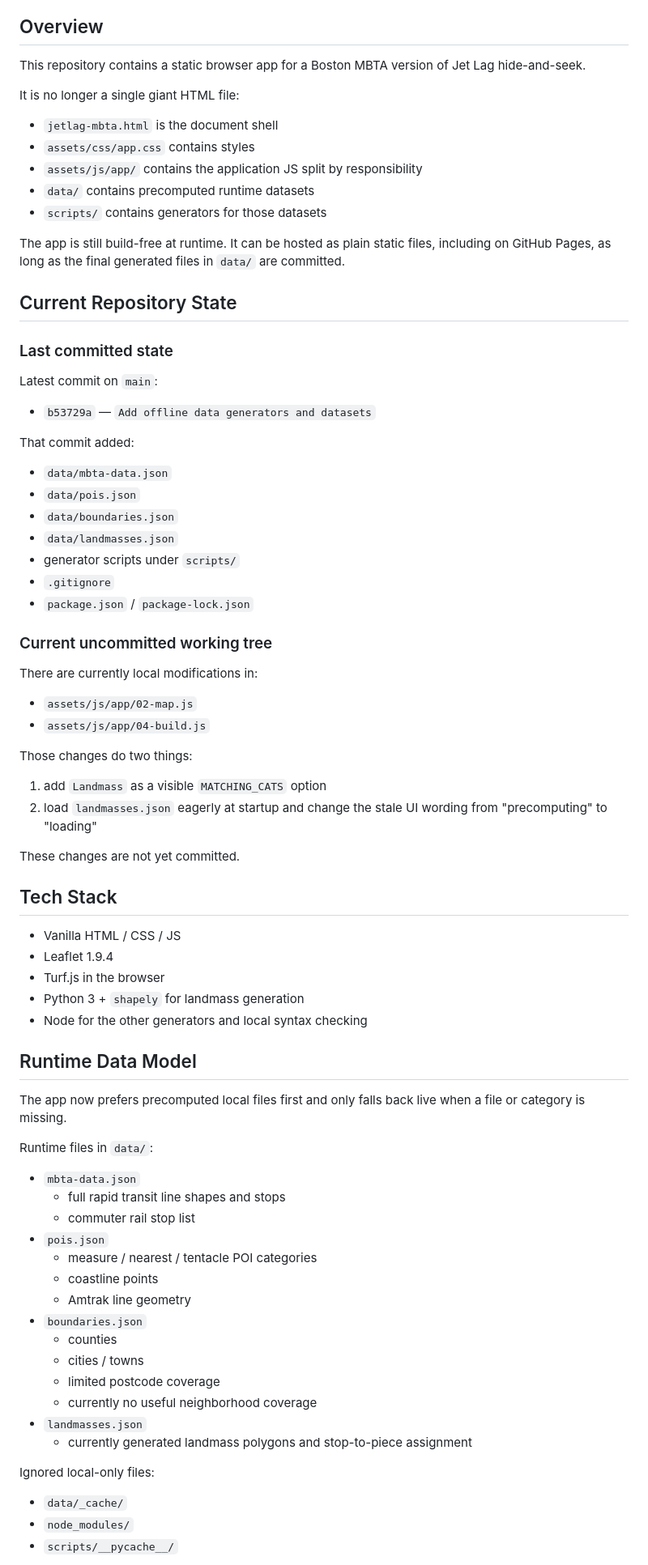
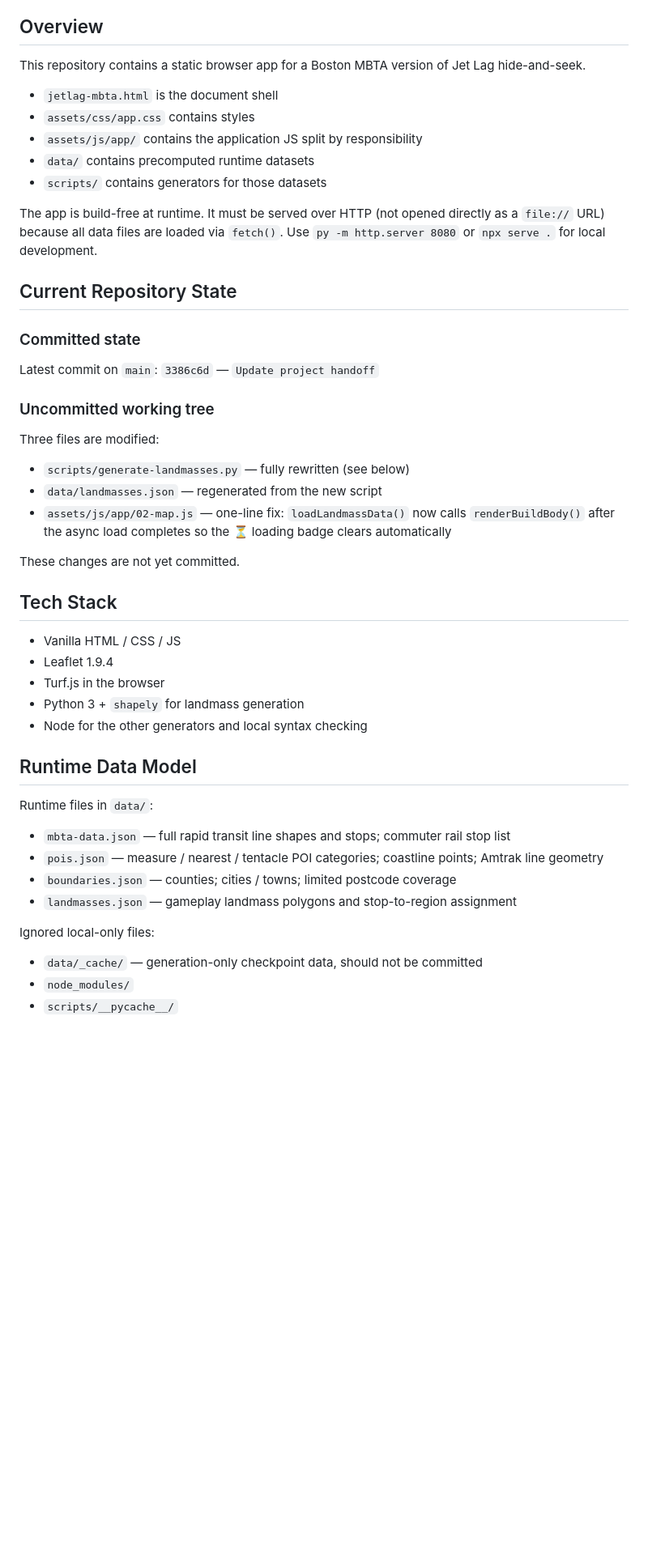
Before and after one commit to eswagel/Jetlag-MBTA, a Markdown page: handoff.md, the part around one of its changes. Shown at 81% size. GitHub-like rendering; blank space fills up the shorter version.

```diff
--- a/handoff.md
+++ b/handoff.md
@@ -3,8 +3,6 @@
 ## Overview
 
 This repository contains a static browser app for a Boston MBTA version of Jet Lag hide-and-seek.
-
-It is no longer a single giant HTML file:
 
 - `jetlag-mbta.html` is the document shell
 - `assets/css/app.css` contains styles
@@ -12,37 +10,21 @@ It is no longer a single giant HTML file:
 - `data/` contains precomputed runtime datasets
 - `scripts/` contains generators for those datasets
 
-The app is still build-free at runtime. It can be hosted as plain static files, including on GitHub Pages, as long as the final generated files in `data/` are committed.
+The app is build-free at runtime. It must be served over HTTP (not opened directly as a `file://` URL) because all data files are loaded via `fetch()`. Use `py -m http.server 8080` or `npx serve .` for local development.
 
 ## Current Repository State
 
-### Last committed state
+### Committed state
 
-Latest commit on `main`:
+Latest commit on `main`: `3386c6d` — `Update project handoff`
 
-- `b53729a` — `Add offline data generators and datasets`
+### Uncommitted working tree
 
-That commit added:
+Three files are modified:
 
-- `data/mbta-data.json`
-- `data/pois.json`
-- `data/boundaries.json`
-- `data/landmasses.json`
-- generator scripts under `scripts/`
-- `.gitignore`
-- `package.json` / `package-lock.json`
-
-### Current uncommitted working tree
-
-There are currently local modifications in:
-
-- `assets/js/app/02-map.js`
-- `assets/js/app/04-build.js`
-
-Those changes do two things:
-
-1. add `Landmass` as a visible `MATCHING_CATS` option
-2. load `landmasses.json` eagerly at startup and change the stale UI wording from "precomputing" to "loading"
+- `scripts/generate-landmasses.py` — fully rewritten (see below)
+- `data/landmasses.json` — regenerated from the new script
+- `assets/js/app/02-map.js` — one-line fix: `loadLandmassData()` now calls `renderBuildBody()` after the async load completes so the ⏳ loading badge clears automatically
 
 These changes are not yet committed.
 
@@ -56,27 +38,15 @@ These changes are not yet committed.
 
 ## Runtime Data Model
 
-The app now prefers precomputed local files first and only falls back live when a file or category is missing.
-
 Runtime files in `data/`:
 
-- `mbta-data.json`
-  - full rapid transit line shapes and stops
-  - commuter rail stop list
-- `pois.json`
-  - measure / nearest / tentacle POI categories
-  - coastline points
-  - Amtrak line geometry
-- `boundaries.json`
-  - counties
-  - cities / towns
-  - limited postcode coverage
-  - currently no useful neighborhood coverage
-- `landmasses.json`
-  - currently generated landmass polygons and stop-to-piece assignment
+- `mbta-data.json` — full rapid transit line shapes and stops; commuter rail stop list
+- `pois.json` — measure / nearest / tentacle POI categories; coastline points; Amtrak line geometry
+- `boundaries.json` — counties; cities / towns; limited postcode coverage
+- `landmasses.json` — gameplay landmass polygons and stop-to-region assignment
 
 Ignored local-only files:
 
-- `data/_cache/`
+- `data/_cache/` — generation-only checkpoint data, should not be committed
 - `node_modules/`
 - `scripts/__pycache__/`
```
Also changed, not shown: other parts of handoff.md (+70 -134 lines).
